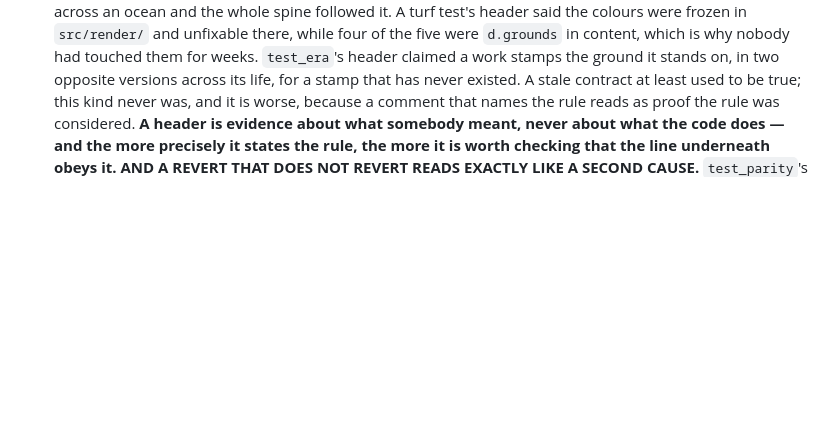
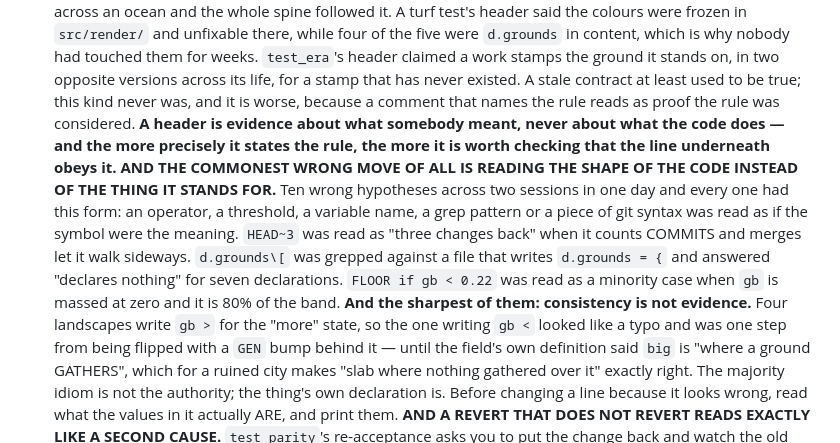
Before and after one commit to Xaxis/unspent-ortho, a Markdown page: CLAUDE.md, the part around the change. Rendered like a GitHub page; blank space fills up the shorter version.

Commit message:
Say that reading the shape of code is the commonest wrong move
Ten wrong hypotheses in one day across two sessions, every one of them a
symbol read as if it were the meaning: HEAD~n, a grep pattern, a threshold
whose field is massed at zero. And the sharpest is that consistency is not
evidence -- a correct comparison was one step from being flipped because four
other files use the operator the other way round.

```diff
--- a/CLAUDE.md
+++ b/CLAUDE.md
@@ -408,6 +408,22 @@ tools print their own summaries.
   considered. **A header is evidence about what somebody meant, never about what
   the code does — and the more precisely it states the rule, the more it is worth
   checking that the line underneath obeys it.**
+  **AND THE COMMONEST WRONG MOVE OF ALL IS READING THE SHAPE OF THE CODE INSTEAD
+  OF THE THING IT STANDS FOR.** Ten wrong hypotheses across two sessions in one
+  day and every one had this form: an operator, a threshold, a variable name, a
+  grep pattern or a piece of git syntax was read as if the symbol were the
+  meaning. `HEAD~3` was read as "three changes back" when it counts COMMITS and
+  merges let it walk sideways. `d.grounds\[` was grepped against a file that
+  writes `d.grounds = {` and answered "declares nothing" for seven declarations.
+  `FLOOR if gb < 0.22` was read as a minority case when `gb` is massed at zero
+  and it is 80% of the band. **And the sharpest of them: consistency is not
+  evidence.** Four landscapes write `gb >` for the "more" state, so the one
+  writing `gb <` looked like a typo and was one step from being flipped with a
+  `GEN` bump behind it — until the field's own definition said `big` is "where a
+  ground GATHERS", which for a ruined city makes "slab where nothing gathered
+  over it" exactly right. The majority idiom is not the authority; the thing's
+  own declaration is. Before changing a line because it looks wrong, read what
+  the values in it actually ARE, and print them.
   **AND A REVERT THAT DOES NOT REVERT READS EXACTLY LIKE A SECOND CAUSE.**
   `test_parity`'s re-acceptance asks you to put the change back and watch the old
   hashes return. I reverted one file to `HEAD~3` and parity still failed, which
```
